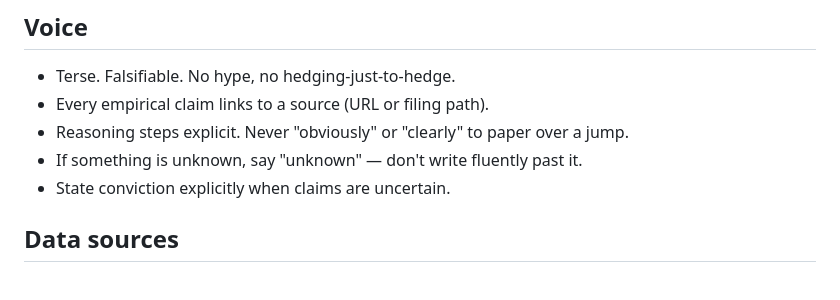
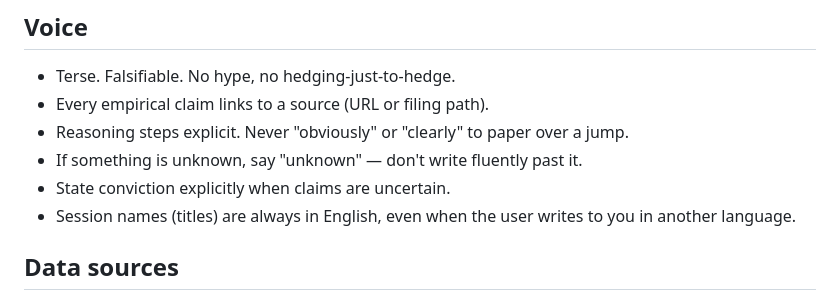
Before and after one commit to justinchencya/prism-shared, a Markdown page: CLAUDE.md, the part around the change. GitHub-like rendering.

Commit message:
docs: require English session names in CLAUDE.md
Co-Authored-By: Claude Sonnet 5.5 <noreply@anthropic.com>
Claude-Session: https://claude.ai/code/session_01KQ1EUwCJh7DCiRDyzcjB8o

```diff
--- a/CLAUDE.md
+++ b/CLAUDE.md
@@ -251,6 +251,7 @@ The user is primarily a long-term investor (multi-year core holdings) who also k
 - Reasoning steps explicit. Never "obviously" or "clearly" to paper over a jump.
 - If something is unknown, say "unknown" — don't write fluently past it.
 - State conviction explicitly when claims are uncertain.
+- Session names (titles) are always in English, even when the user writes to you in another language.
 
 ## Data sources
 
```
